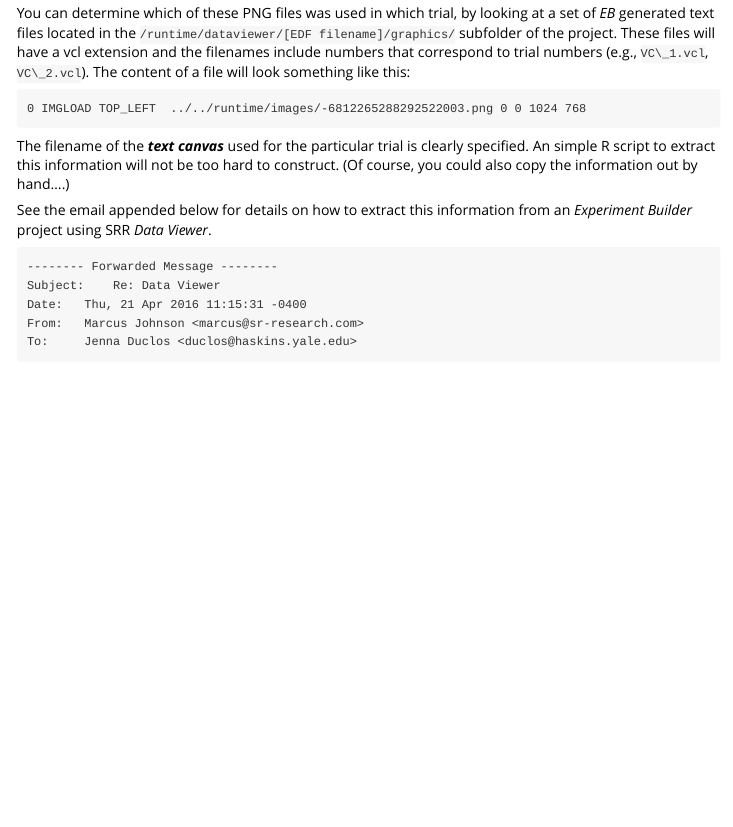
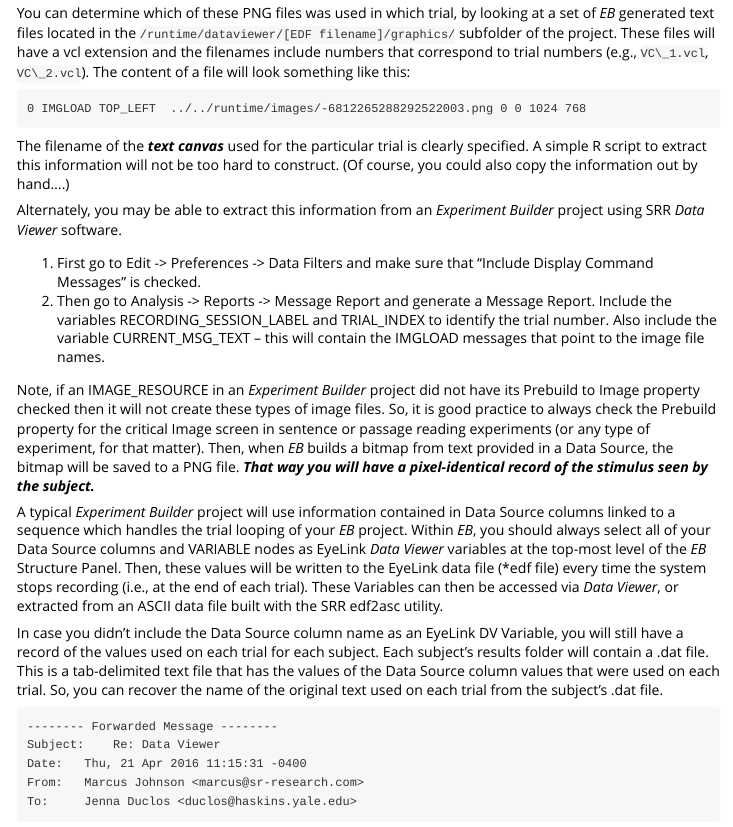
Before and after one commit to davebraze/FDBeye, an R Markdown document (vignettes/SRR-textcanvas.Rmd): the page in a window 1100 px wide, from 580 px down. Rendered offline with R 4.5, knitr and Pandoc, with nearby package versions.

Commit message:
Edits to SRR textcanvas vignette.

````diff
--- a/vignettes/SRR-textcanvas.Rmd
+++ b/vignettes/SRR-textcanvas.Rmd
@@ -54,13 +54,48 @@ include numbers that correspond to trial numbers (e.g., `VC\_1.vcl`,
 ```
 
 The filename of the ***text canvas*** used for the particular trial is
-clearly specified. An simple R script to extract this information will
+clearly specified. A simple R script to extract this information will
 not be too hard to construct. (Of course, you could also copy the
 information out by hand....)
 
-See the email appended below for details on how to extract this
-information from an _Experiment Builder_ project using SRR _Data
-Viewer_.
+Alternately, you may be able to extract this information from an
+_Experiment Builder_ project using SRR _Data Viewer_ software.
+
+1. First go to Edit -> Preferences -> Data Filters and make sure that
+"Include Display Command Messages" is checked.
+1. Then go to Analysis -> Reports -> Message Report and generate a
+Message Report.  Include the variables RECORDING\_SESSION\_LABEL and
+TRIAL\_INDEX to identify the trial number.  Also include the variable
+CURRENT\_MSG\_TEXT -- this will contain the IMGLOAD messages that
+point to the image file names.
+
+Note, if an IMAGE\_RESOURCE in an _Experiment Builder_ project did not
+have its Prebuild to Image property checked then it will not create
+these types of image files. So, it is good practice to always check
+the Prebuild property for the critical Image screen in sentence or
+passage reading experiments (or any type of experiment, for that
+matter). Then, when _EB_ builds a bitmap from text provided in a Data
+Source, the bitmap will be saved to a PNG file. ***That way you will
+have a pixel-identical record of the stimulus seen by the subject.***
+
+A typical _Experiment Builder_ project will use information contained
+in Data Source columns linked to a sequence which handles the trial
+looping of your _EB_ project.  Within _EB_, you should always select
+all of your Data Source columns and VARIABLE nodes as EyeLink _Data
+Viewer_ variables at the top-most level of the _EB_ Structure Panel.
+Then, these values will be written to the EyeLink data file (*edf
+file) every time the system stops recording (i.e., at the end of each
+trial). These Variables can then be accessed via _Data Viewer_, or
+extracted from an ASCII data file built with the SRR edf2asc utility.
+
+In case you didn't include the Data Source column name as an EyeLink
+DV Variable, you will still have a record of the values used on each
+trial for each subject. Each subject's results folder will contain a
+.dat file.  This is a tab-delimited text file that has the values of
+the Data Source column values that were used on each trial.  So, you
+can recover the name of the original text used on each trial from the
+subject's .dat file.
+
 
 
 ```
````
